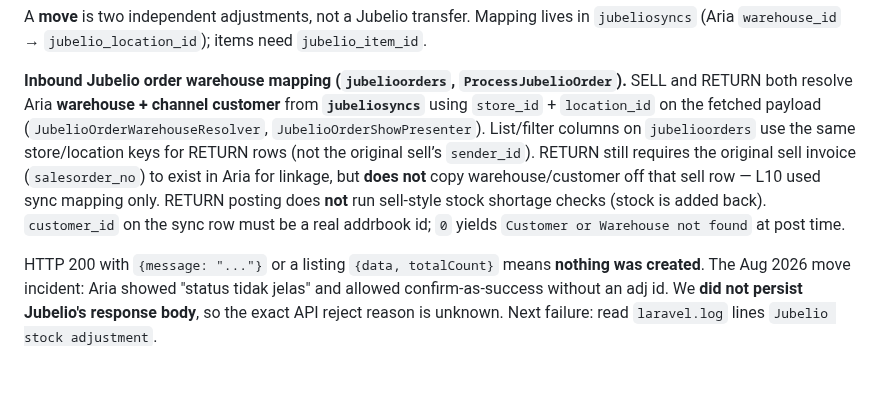
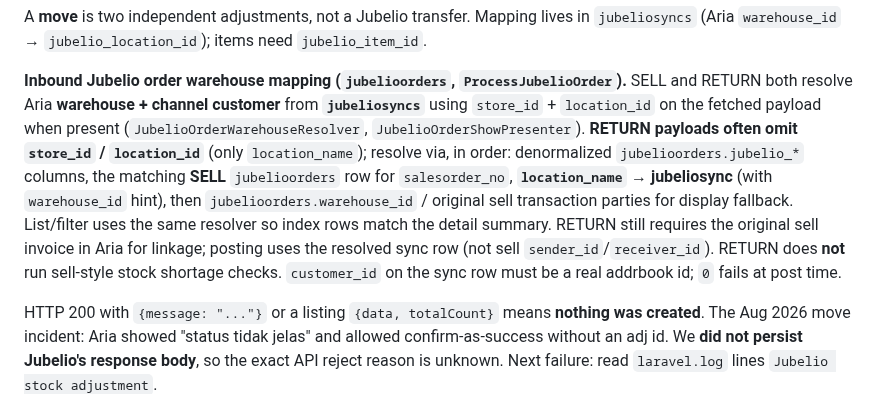
Before and after one commit to ariantog/aria, a Markdown page: AGENTS.md, the part around the change. Drawn GitHub-style; blank space fills up the shorter version.

Commit message:
Note RETURN payload store/location fallback chain in AGENTS.md
Co-authored-by: arianto.gunawan <arianto.gunawan@gmail.com>

```diff
--- a/AGENTS.md
+++ b/AGENTS.md
@@ -506,13 +506,15 @@ A **move** is two independent adjustments, not a Jubelio transfer. Mapping lives
 
 **Inbound Jubelio order warehouse mapping (`jubelioorders`, `ProcessJubelioOrder`).** SELL and
 RETURN both resolve Aria **warehouse + channel customer** from **`jubeliosyncs`** using
-`store_id` + `location_id` on the fetched payload (`JubelioOrderWarehouseResolver`,
-`JubelioOrderShowPresenter`). List/filter columns on `jubelioorders` use the same store/location
-keys for RETURN rows (not the original sell’s `sender_id`). RETURN still requires the original
-sell invoice (`salesorder_no`) to exist in Aria for linkage, but **does not** copy warehouse/customer
-off that sell row — L10 used sync mapping only. RETURN posting does **not** run sell-style stock
-shortage checks (stock is added back). `customer_id` on the sync row must be a real addrbook id;
-`0` yields `Customer or Warehouse not found` at post time.
+`store_id` + `location_id` on the fetched payload when present (`JubelioOrderWarehouseResolver`,
+`JubelioOrderShowPresenter`). **RETURN payloads often omit `store_id` / `location_id`** (only
+`location_name`); resolve via, in order: denormalized `jubelioorders.jubelio_*` columns, the
+matching **SELL** `jubelioorders` row for `salesorder_no`, **`location_name` → jubeliosync** (with
+`warehouse_id` hint), then `jubelioorders.warehouse_id` / original sell transaction parties for
+display fallback. List/filter uses the same resolver so index rows match the detail summary.
+RETURN still requires the original sell invoice in Aria for linkage; posting uses the resolved
+sync row (not sell `sender_id`/`receiver_id`). RETURN does **not** run sell-style stock shortage
+checks. `customer_id` on the sync row must be a real addrbook id; `0` fails at post time.
 
 HTTP 200 with `{message: "..."}` or a listing `{data, totalCount}` means **nothing was created**.
 The Aug 2026 move incident: Aria showed "status tidak jelas" and allowed confirm-as-success
```
